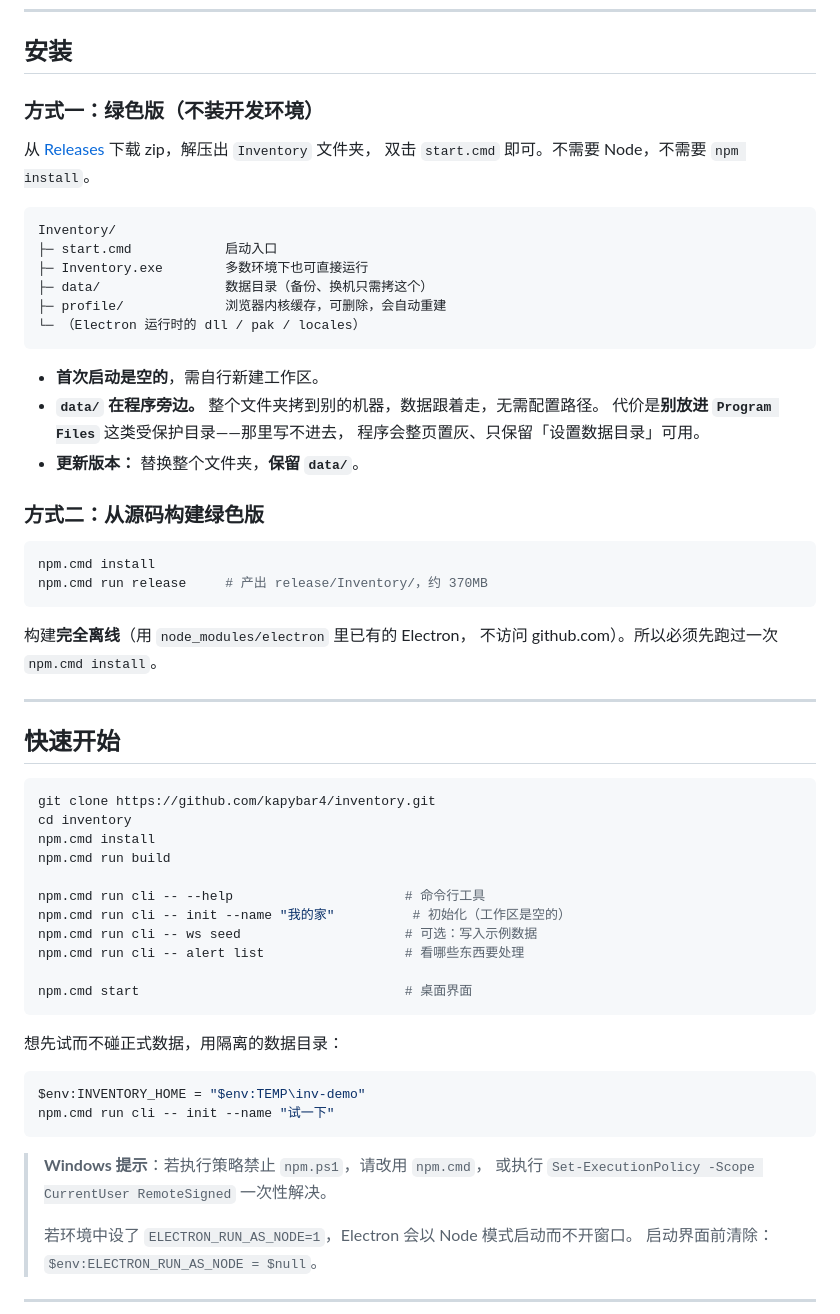
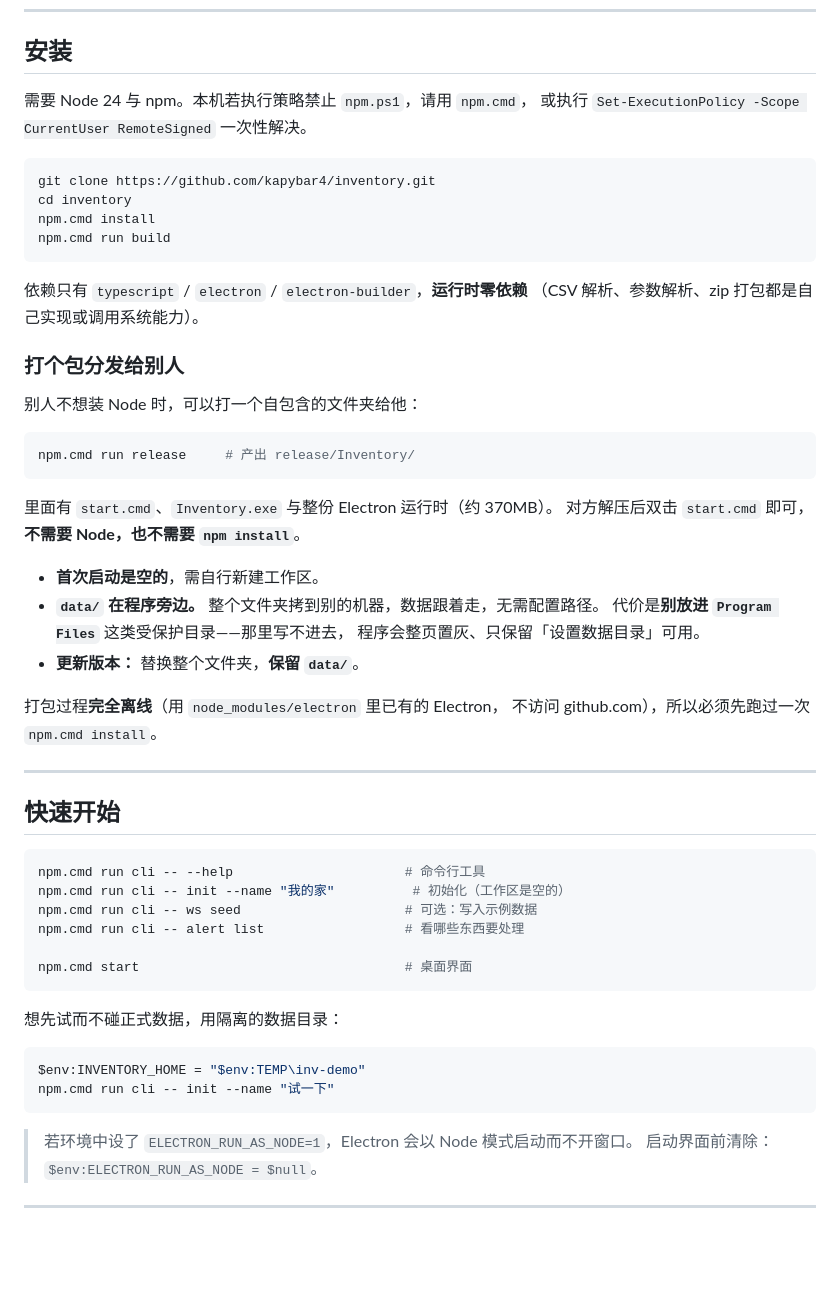
Before and after one commit to kapybar4/inventory, a Markdown page: README.md, the part around the change. Drawn GitHub-style; blank space fills up the shorter version.

Commit message:
README：绿色版不再作为安装方式（Release 已删除）
Release 已从 GitHub 删除，绿色版没有对外发布物了，
README 里却还把它写成「方式一：绿色版」，并链到已空的 Releases 页 —— 那是死链接。

── 改动 ──
- 删掉「方式一：绿色版（不装开发环境）」整节与指向 Releases 的链接
- 删掉「方式二」编号：安装方式只剩从源码一条，不必再分行并列
- 把原先绿色版那节里**仍然成立**的信息挪进新的「打个包分发给别人」子节：
  分发形态、`data/` 跟着程序走（以及别放 `Program Files`）、
  更新时保留 `data/`、打包完全离线
- 「快速开始」不再重复 clone / install，改为承接安装一节

── 结果 ──
安装一节现在是：
  需要 Node 24 + npm → clone / install / build
  └ 打个包分发给别人（npm.cmd run release）

README 里已无 Releases 链接、无「绿色版」字样、无「方式一/方式二」。

── 验证 ──
typecheck 0 · 单元 109/109 · 功能 149/149 · 应用端走查 241/241
README 提到的 9 个 npm 脚本全部存在；`npm.cmd run release` 的产出路径与
`build.directories.output` + `productName` 一致（release/Inventory）。

````diff
--- a/README.md
+++ b/README.md
@@ -10,19 +10,29 @@
 
 ## 安装
 
-### 方式一：绿色版（不装开发环境）
+需要 Node 24 与 npm。本机若执行策略禁止 `npm.ps1`，请用 `npm.cmd`，
+或执行 `Set-ExecutionPolicy -Scope CurrentUser RemoteSigned` 一次性解决。
 
-从 [Releases](https://github.com/kapybar4/inventory/releases) 下载 zip，解压出 `Inventory` 文件夹，
-双击 `start.cmd` 即可。不需要 Node，不需要 `npm install`。
+```bash
+git clone https://github.com/kapybar4/inventory.git
+cd inventory
+npm.cmd install
+npm.cmd run build
+```
 
+依赖只有 `typescript` / `electron` / `electron-builder`，**运行时零依赖**
+（CSV 解析、参数解析、zip 打包都是自己实现或调用系统能力）。
+
+### 打个包分发给别人
+
+别人不想装 Node 时，可以打一个自包含的文件夹给他：
+
+```bash
+npm.cmd run release     # 产出 release/Inventory/
 ```
-Inventory/
-├─ start.cmd            启动入口
-├─ Inventory.exe        多数环境下也可直接运行
-├─ data/                数据目录（备份、换机只需拷这个）
-├─ profile/             浏览器内核缓存，可删除，会自动重建
-└─ （Electron 运行时的 dll / pak / locales）
-```
+
+里面有 `start.cmd`、`Inventory.exe` 与整份 Electron 运行时（约 370MB）。
+对方解压后双击 `start.cmd` 即可，**不需要 Node，也不需要 `npm install`**。
 
 - **首次启动是空的**，需自行新建工作区。
 - **`data/` 在程序旁边。** 整个文件夹拷到别的机器，数据跟着走，无需配置路径。
@@ -30,26 +40,14 @@ Inventory/
   程序会整页置灰、只保留「设置数据目录」可用。
 - **更新版本：** 替换整个文件夹，**保留 `data/`**。
 
-### 方式二：从源码构建绿色版
-
-```bash
-npm.cmd install
-npm.cmd run release     # 产出 release/Inventory/，约 370MB
-```
-
-构建**完全离线**（用 `node_modules/electron` 里已有的 Electron，
-不访问 github.com）。所以必须先跑过一次 `npm.cmd install`。
+打包过程**完全离线**（用 `node_modules/electron` 里已有的 Electron，
+不访问 github.com），所以必须先跑过一次 `npm.cmd install`。
 
 ---
 
 ## 快速开始
 
 ```bash
-git clone https://github.com/kapybar4/inventory.git
-cd inventory
-npm.cmd install
-npm.cmd run build
-
 npm.cmd run cli -- --help                      # 命令行工具
 npm.cmd run cli -- init --name "我的家"          # 初始化（工作区是空的）
 npm.cmd run cli -- ws seed                     # 可选：写入示例数据
@@ -65,9 +63,6 @@ $env:INVENTORY_HOME = "$env:TEMP\inv-demo"
 npm.cmd run cli -- init --name "试一下"
 ```
 
-> **Windows 提示**：若执行策略禁止 `npm.ps1`，请改用 `npm.cmd`，
-> 或执行 `Set-ExecutionPolicy -Scope CurrentUser RemoteSigned` 一次性解决。
->
 > 若环境中设了 `ELECTRON_RUN_AS_NODE=1`，Electron 会以 Node 模式启动而不开窗口。
 > 启动界面前清除：`$env:ELECTRON_RUN_AS_NODE = $null`。
 
````
